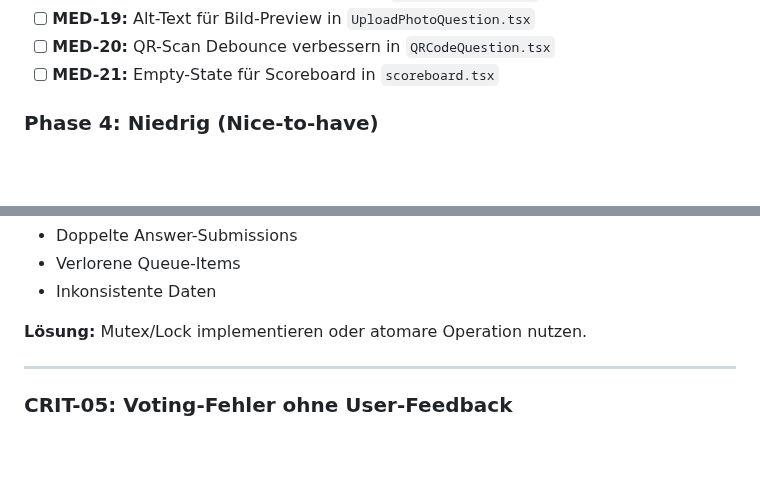
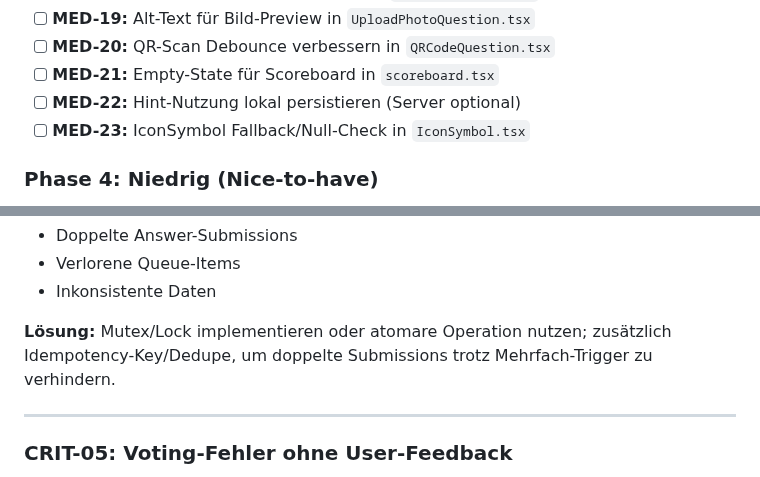
Before and after one commit to DHBWLoerrach/CampusRallyeApp, a Markdown page: docs/CODE_ANALYSIS.md, 2 parts joined by grey strips. Rendered like a GitHub page; blank space fills up the shorter version.

```diff
--- a/docs/CODE_ANALYSIS.md
+++ b/docs/CODE_ANALYSIS.md
@@ -61,6 +59,8 @@
 - [ ] **MED-19:** Alt-Text für Bild-Preview in `UploadPhotoQuestion.tsx`
 - [ ] **MED-20:** QR-Scan Debounce verbessern in `QRCodeQuestion.tsx`
 - [ ] **MED-21:** Empty-State für Scoreboard in `scoreboard.tsx`
+- [ ] **MED-22:** Hint-Nutzung lokal persistieren (Server optional)
+- [ ] **MED-23:** IconSymbol Fallback/Null-Check in `IconSymbol.tsx`
 
 ### Phase 4: Niedrig (Nice-to-have)
 
@@ -180,7 +180,7 @@ export async function processOutbox() {
 - Verlorene Queue-Items
 - Inkonsistente Daten
 
-**Lösung:** Mutex/Lock implementieren oder atomare Operation nutzen.
+**Lösung:** Mutex/Lock implementieren oder atomare Operation nutzen; zusätzlich Idempotency-Key/Dedupe, um doppelte Submissions trotz Mehrfach-Trigger zu verhindern.
 
 ---
 
```
Also changed, not shown: other parts of docs/CODE_ANALYSIS.md (+49 -37 lines).
